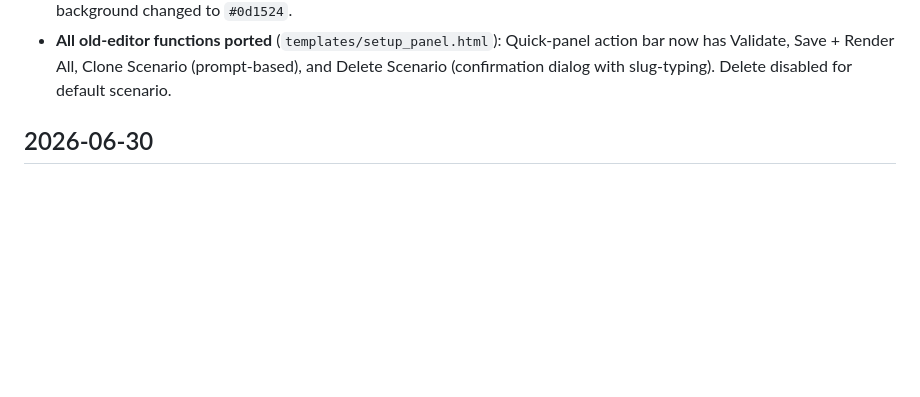
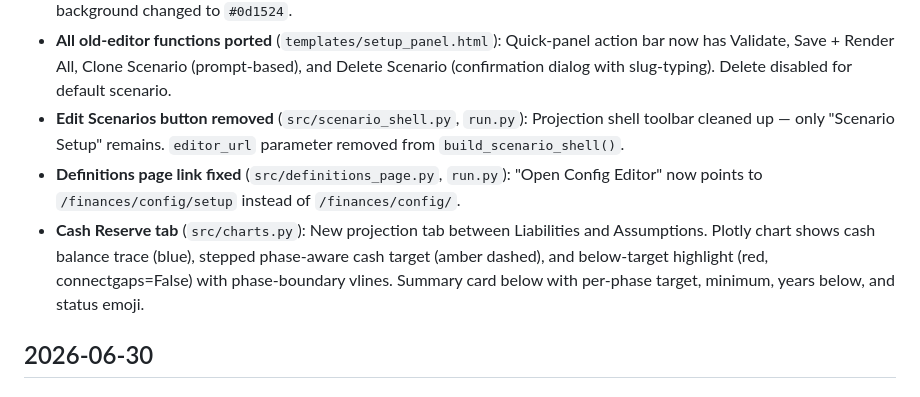
Before and after one commit to LemurTech/Net-Worth-Navigator, a Markdown page: docs/progress.md, the part around the change. Rendered like a GitHub page; blank space fills up the shorter version.

```diff
--- a/docs/progress.md
+++ b/docs/progress.md
@@ -36,6 +36,9 @@ Entries belong under a `## YYYY-MM-DD` date header. The `## [Unreleased]` patter
 - **Owner column** (`templates/setup_panel.html`, `admin_app.py`): New Owner column between Category and Disabled with dropdown showing person names from Metadata + "n/a". Values stored as "person1"/"person2" matching TOML convention; API writes inline dicts when owner is set, plain strings otherwise. Dict-classified accounts (401k Person 1, OregonSaves) correctly show their owner pre-selected.
 - **Selector brightness lowered** (`templates/setup_panel.html`): `.acct-category select` and `.acct-owner select` background changed to `#0d1524`.
 - **All old-editor functions ported** (`templates/setup_panel.html`): Quick-panel action bar now has Validate, Save + Render All, Clone Scenario (prompt-based), and Delete Scenario (confirmation dialog with slug-typing). Delete disabled for default scenario.
+- **Edit Scenarios button removed** (`src/scenario_shell.py`, `run.py`): Projection shell toolbar cleaned up — only "Scenario Setup" remains. `editor_url` parameter removed from `build_scenario_shell()`.
+- **Definitions page link fixed** (`src/definitions_page.py`, `run.py`): "Open Config Editor" now points to `/finances/config/setup` instead of `/finances/config/`.
+- **Cash Reserve tab** (`src/charts.py`): New projection tab between Liabilities and Assumptions. Plotly chart shows cash balance trace (blue), stepped phase-aware cash target (amber dashed), and below-target highlight (red, connectgaps=False) with phase-boundary vlines. Summary card below with per-phase target, minimum, years below, and status emoji.
 
 ## 2026-06-30
 
```
Also changed, not shown: docs/activeContext.md (+1 -1 lines), docs/ui-ideas.md (+3 -3 lines).
